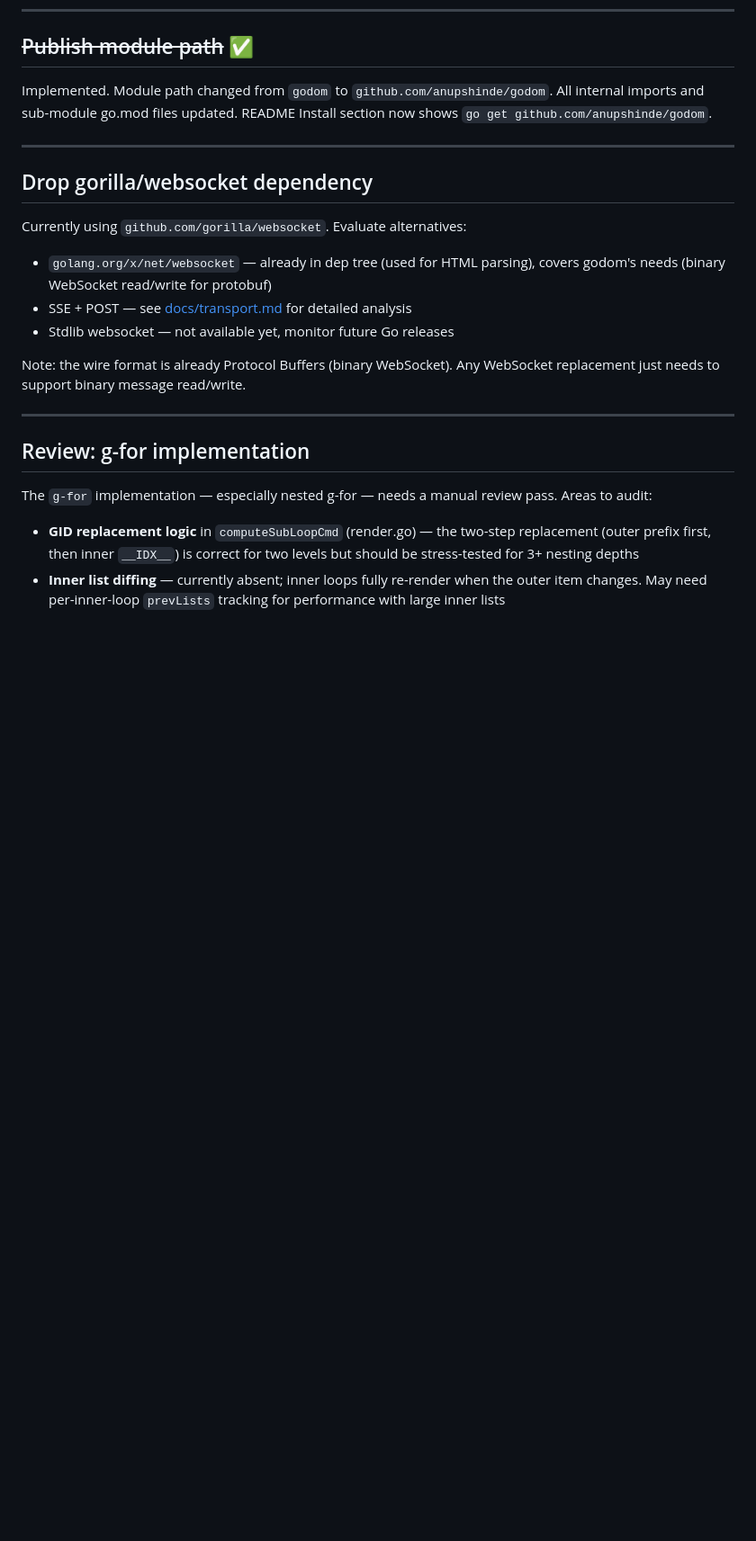
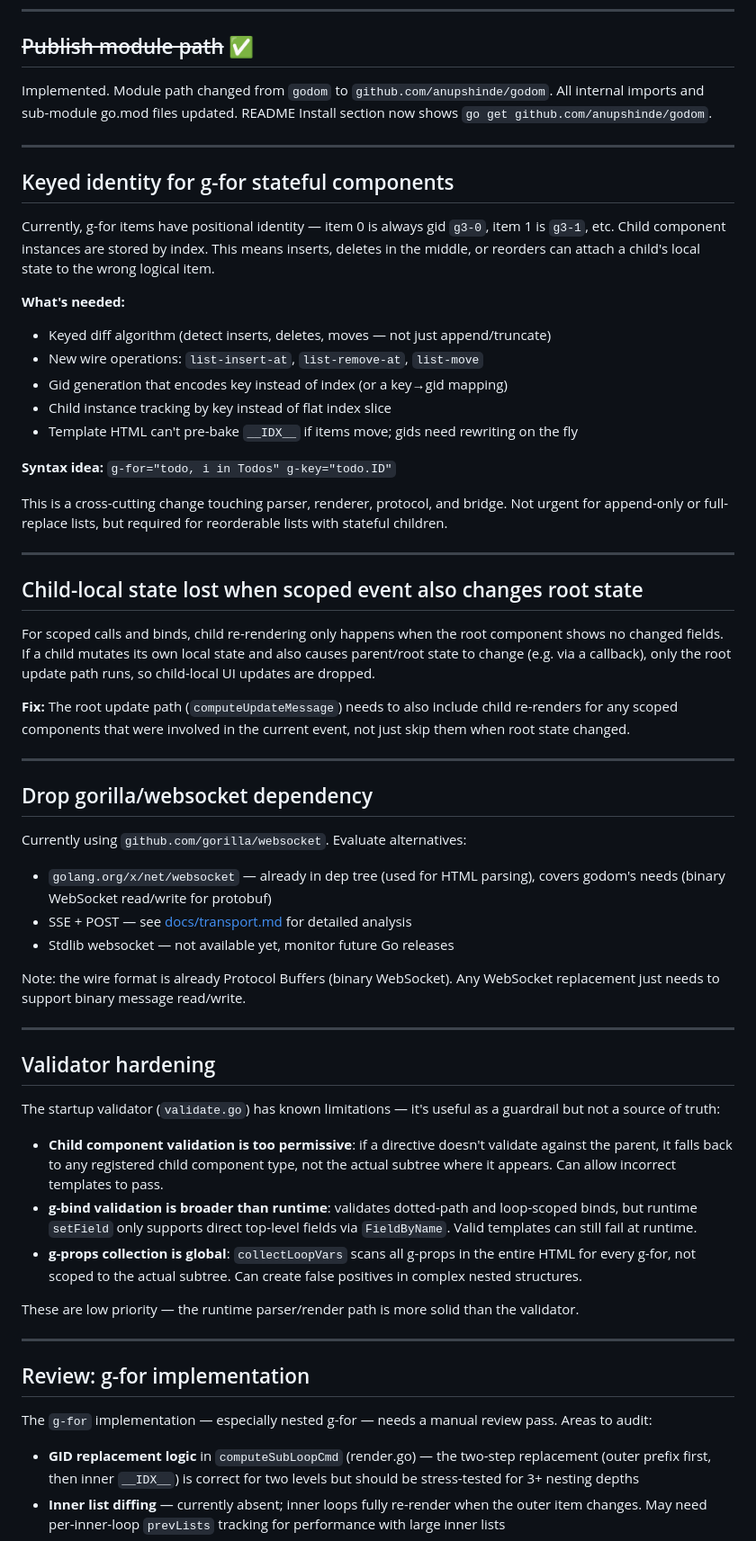
Before and after one commit to anupshinde/godom, a Markdown page: docs/planning/next.md, the part around the change. Shown at 90% size. Drawn GitHub-style; blank space fills up the shorter version.

Commit message:
Add keyed identity, child state loss, and validator items to next.md
Co-Authored-By: Claude Opus 4.6 <noreply@anthropic.com>

```diff
--- a/docs/planning/next.md
+++ b/docs/planning/next.md
@@ -70,6 +70,31 @@ Implemented. Module path changed from `godom` to `github.com/anupshinde/godom`.
 
 ---
 
+## Keyed identity for g-for stateful components
+
+Currently, g-for items have positional identity — item 0 is always gid `g3-0`, item 1 is `g3-1`, etc. Child component instances are stored by index. This means inserts, deletes in the middle, or reorders can attach a child's local state to the wrong logical item.
+
+**What's needed:**
+- Keyed diff algorithm (detect inserts, deletes, moves — not just append/truncate)
+- New wire operations: `list-insert-at`, `list-remove-at`, `list-move`
+- Gid generation that encodes key instead of index (or a key→gid mapping)
+- Child instance tracking by key instead of flat index slice
+- Template HTML can't pre-bake `__IDX__` if items move; gids need rewriting on the fly
+
+**Syntax idea:** `g-for="todo, i in Todos" g-key="todo.ID"`
+
+This is a cross-cutting change touching parser, renderer, protocol, and bridge. Not urgent for append-only or full-replace lists, but required for reorderable lists with stateful children.
+
+---
+
+## Child-local state lost when scoped event also changes root state
+
+For scoped calls and binds, child re-rendering only happens when the root component shows no changed fields. If a child mutates its own local state and also causes parent/root state to change (e.g. via a callback), only the root update path runs, so child-local UI updates are dropped.
+
+**Fix:** The root update path (`computeUpdateMessage`) needs to also include child re-renders for any scoped components that were involved in the current event, not just skip them when root state changed.
+
+---
+
 ## Drop gorilla/websocket dependency
 
 Currently using `github.com/gorilla/websocket`. Evaluate alternatives:
@@ -78,6 +103,18 @@ Currently using `github.com/gorilla/websocket`. Evaluate alternatives:
 - Stdlib websocket — not available yet, monitor future Go releases
 
 Note: the wire format is already Protocol Buffers (binary WebSocket). Any WebSocket replacement just needs to support binary message read/write.
+
+---
+
+## Validator hardening
+
+The startup validator (`validate.go`) has known limitations — it's useful as a guardrail but not a source of truth:
+
+- **Child component validation is too permissive**: if a directive doesn't validate against the parent, it falls back to any registered child component type, not the actual subtree where it appears. Can allow incorrect templates to pass.
+- **g-bind validation is broader than runtime**: validates dotted-path and loop-scoped binds, but runtime `setField` only supports direct top-level fields via `FieldByName`. Valid templates can still fail at runtime.
+- **g-props collection is global**: `collectLoopVars` scans all g-props in the entire HTML for every g-for, not scoped to the actual subtree. Can create false positives in complex nested structures.
+
+These are low priority — the runtime parser/render path is more solid than the validator.
 
 ---
 
```
